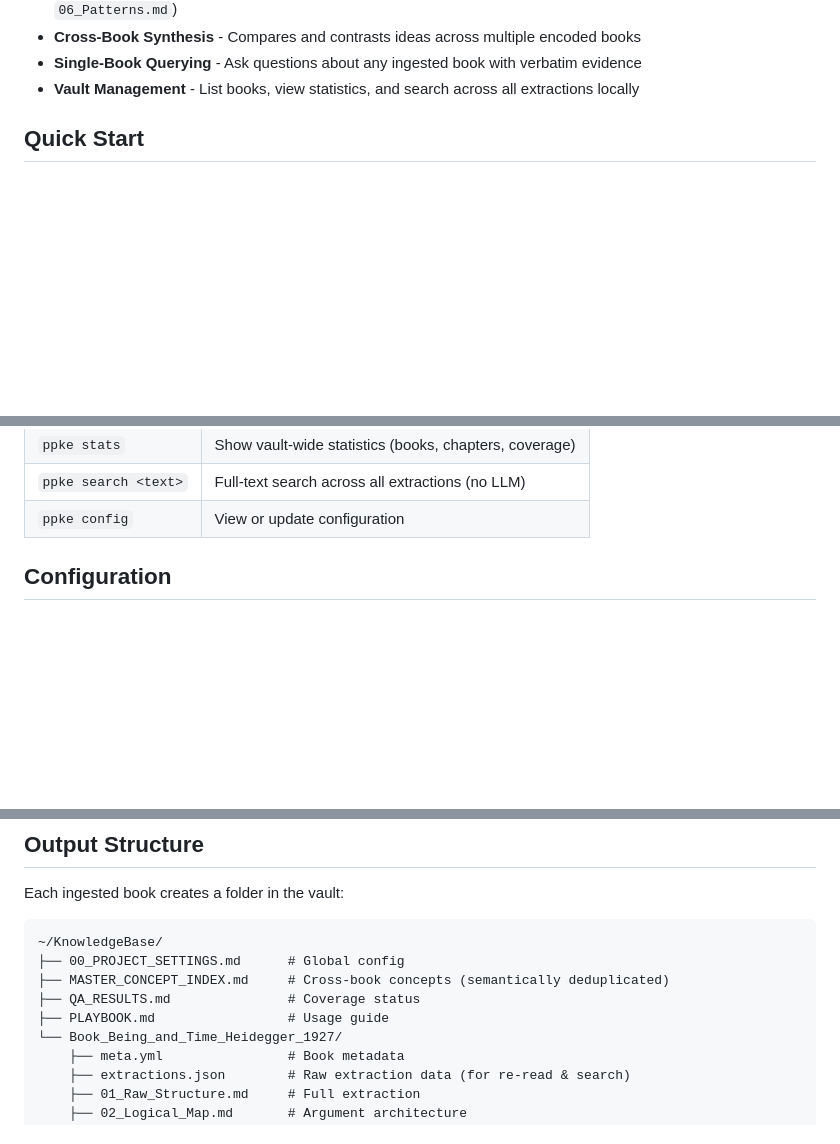
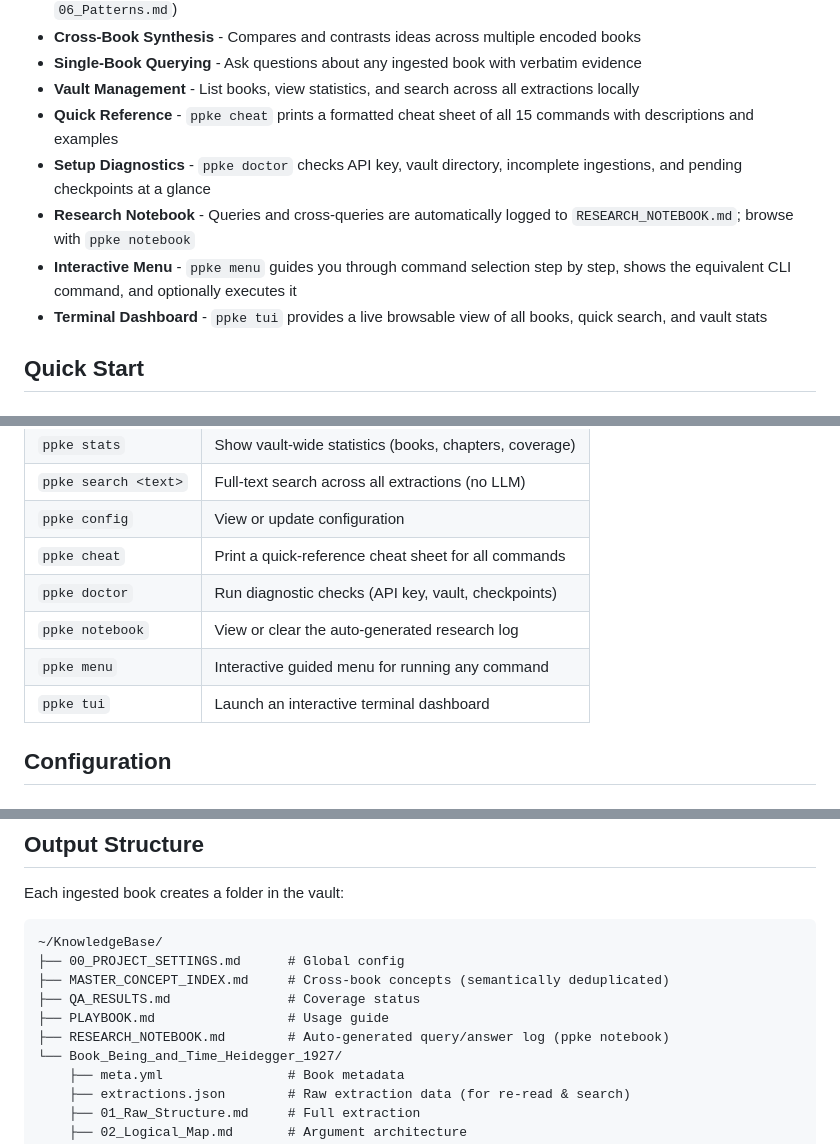
Before and after one commit to abxba0/ppke, a Markdown page: README.md, 3 parts joined by grey strips. GitHub-like rendering; blank space fills up the shorter version.

```diff
--- a/README.md
+++ b/README.md
@@ -18,6 +18,11 @@ A CLI tool for structured philosophical book analysis. PPKE ingests markdown boo
 - **Cross-Book Synthesis** - Compares and contrasts ideas across multiple encoded books
 - **Single-Book Querying** - Ask questions about any ingested book with verbatim evidence
 - **Vault Management** - List books, view statistics, and search across all extractions locally
+- **Quick Reference** - `ppke cheat` prints a formatted cheat sheet of all 15 commands with descriptions and examples
+- **Setup Diagnostics** - `ppke doctor` checks API key, vault directory, incomplete ingestions, and pending checkpoints at a glance
+- **Research Notebook** - Queries and cross-queries are automatically logged to `RESEARCH_NOTEBOOK.md`; browse with `ppke notebook`
+- **Interactive Menu** - `ppke menu` guides you through command selection step by step, shows the equivalent CLI command, and optionally executes it
+- **Terminal Dashboard** - `ppke tui` provides a live browsable view of all books, quick search, and vault stats
 
 ## Quick Start
 
@@ -99,6 +104,11 @@ ppke re-read --book "Book_Being_and_Time_Heidegger_1927" --chapters "1,3,5"
 | `ppke stats` | Show vault-wide statistics (books, chapters, coverage) |
 | `ppke search <text>` | Full-text search across all extractions (no LLM) |
 | `ppke config` | View or update configuration |
+| `ppke cheat` | Print a quick-reference cheat sheet for all commands |
+| `ppke doctor` | Run diagnostic checks (API key, vault, checkpoints) |
+| `ppke notebook` | View or clear the auto-generated research log |
+| `ppke menu` | Interactive guided menu for running any command |
+| `ppke tui` | Launch an interactive terminal dashboard |
 
 ## Configuration
 
@@ -192,6 +256,7 @@ Each ingested book creates a folder in the vault:
 ├── MASTER_CONCEPT_INDEX.md     # Cross-book concepts (semantically deduplicated)
 ├── QA_RESULTS.md               # Coverage status
 ├── PLAYBOOK.md                 # Usage guide
+├── RESEARCH_NOTEBOOK.md        # Auto-generated query/answer log (ppke notebook)
 └── Book_Being_and_Time_Heidegger_1927/
     ├── meta.yml                # Book metadata
     ├── extractions.json        # Raw extraction data (for re-read & search)
```
Also changed, not shown: other parts of README.md (+58 -4 lines), spec-plan.md (+18 -6 lines).
